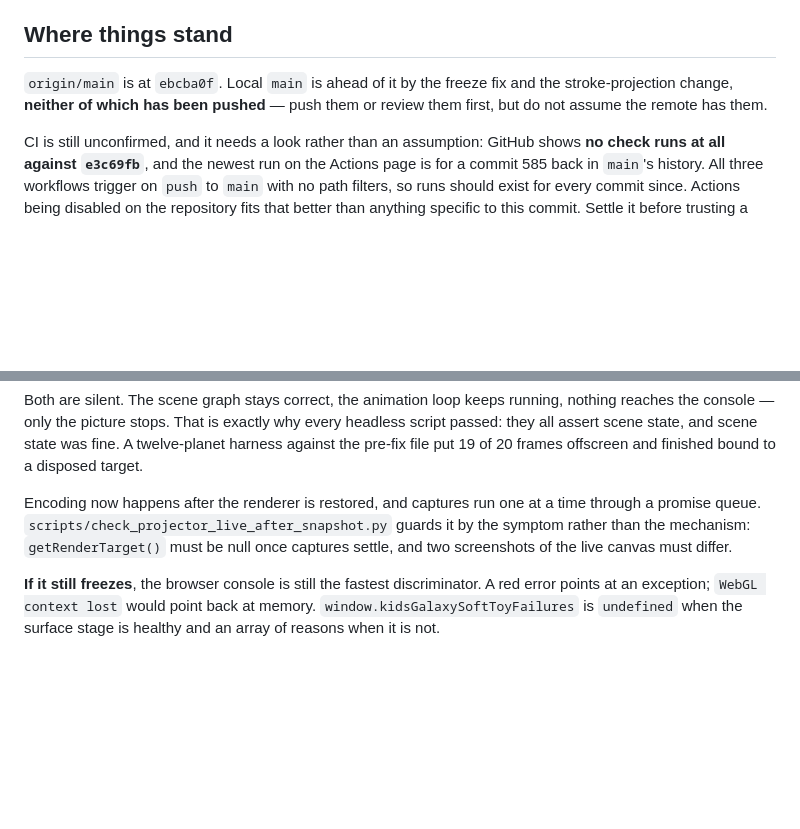
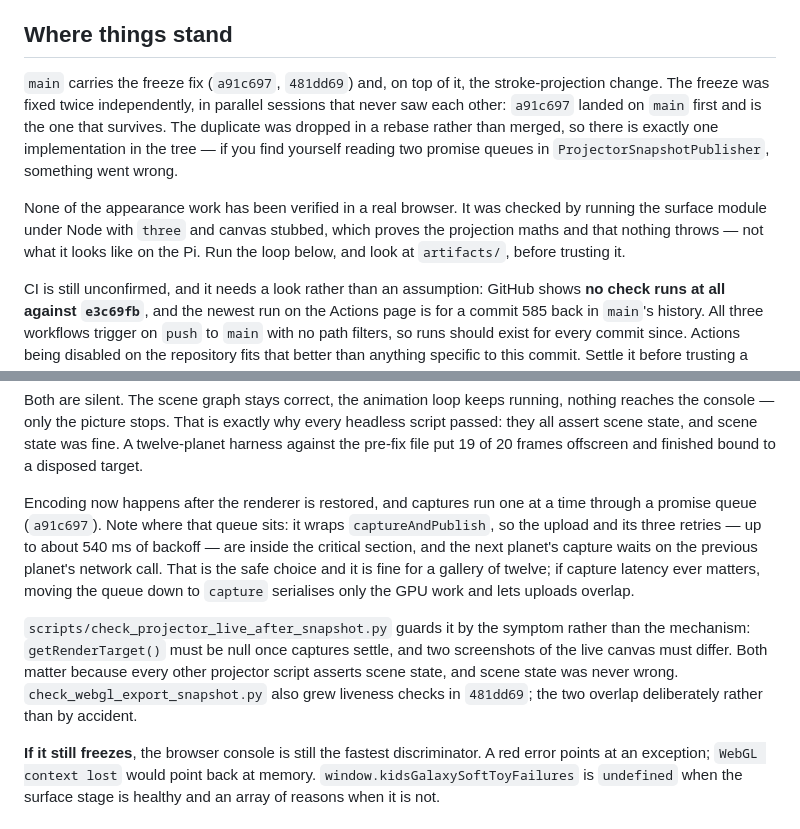
Before and after one commit to Leon-Barriault/kids-galaxy-projector, a Markdown page: HANDOFF.md, 2 parts joined by grey strips. Drawn GitHub-style; blank space fills up the shorter version.

Commit message:
docs: record that the freeze was fixed twice, and which one survived
a91c697 and a parallel session reached the same diagnosis independently. This
file described the duplicate, which no longer exists - it was dropped in a
rebase rather than merged, so anyone reading it would have gone looking for a
second promise queue that is not there.

Also records where the surviving queue sits, because it is a real
characteristic and not obvious: it wraps captureAndPublish, so the upload and
its retries are inside the critical section and each capture waits on the
previous planet's network call. Fine for a gallery of twelve, and noted in case
capture latency ever matters.

And states plainly that none of the appearance work has been verified in a real
browser - it was checked under Node with three and canvas stubbed, which proves
the projection maths and nothing about how it looks on the Pi.

```diff
--- a/HANDOFF.md
+++ b/HANDOFF.md
@@ -5,9 +5,17 @@ State as of the last commit on this branch. Written so a session started fresh
 
 ## Where things stand
 
-`origin/main` is at `ebcba0f`. Local `main` is ahead of it by the freeze fix and
-the stroke-projection change, **neither of which has been pushed** — push them or
-review them first, but do not assume the remote has them.
+`main` carries the freeze fix (`a91c697`, `481dd69`) and, on top of it, the
+stroke-projection change. The freeze was fixed twice independently, in parallel
+sessions that never saw each other: `a91c697` landed on `main` first and is the
+one that survives. The duplicate was dropped in a rebase rather than merged, so
+there is exactly one implementation in the tree — if you find yourself reading
+two promise queues in `ProjectorSnapshotPublisher`, something went wrong.
+
+None of the appearance work has been verified in a real browser. It was checked
+by running the surface module under Node with `three` and canvas stubbed, which
+proves the projection maths and that nothing throws — not what it looks like on
+the Pi. Run the loop below, and look at `artifacts/`, before trusting it.
 
 CI is still unconfirmed, and it needs a look rather than an assumption: GitHub
 shows **no check runs at all against `e3c69fb`**, and the newest run on the
@@ -97,9 +105,19 @@ A twelve-planet harness against the pre-fix file put 19 of 20 frames offscreen
 and finished bound to a disposed target.
 
 Encoding now happens after the renderer is restored, and captures run one at a
-time through a promise queue. `scripts/check_projector_live_after_snapshot.py`
-guards it by the symptom rather than the mechanism: `getRenderTarget()` must be
-null once captures settle, and two screenshots of the live canvas must differ.
+time through a promise queue (`a91c697`). Note where that queue sits: it wraps
+`captureAndPublish`, so the upload and its three retries — up to about 540 ms of
+backoff — are inside the critical section, and the next planet's capture waits on
+the previous planet's network call. That is the safe choice and it is fine for a
+gallery of twelve; if capture latency ever matters, moving the queue down to
+`capture` serialises only the GPU work and lets uploads overlap.
+
+`scripts/check_projector_live_after_snapshot.py` guards it by the symptom rather
+than the mechanism: `getRenderTarget()` must be null once captures settle, and two
+screenshots of the live canvas must differ. Both matter because every other
+projector script asserts scene state, and scene state was never wrong.
+`check_webgl_export_snapshot.py` also grew liveness checks in `481dd69`; the two
+overlap deliberately rather than by accident.
 
 **If it still freezes**, the browser console is still the fastest discriminator.
 A red error points at an exception; `WebGL context lost` would point back at
```
